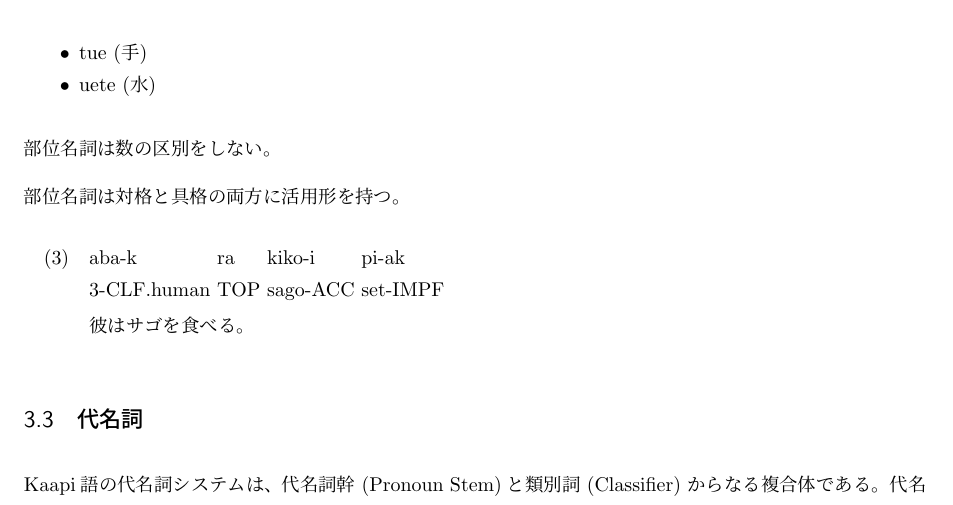
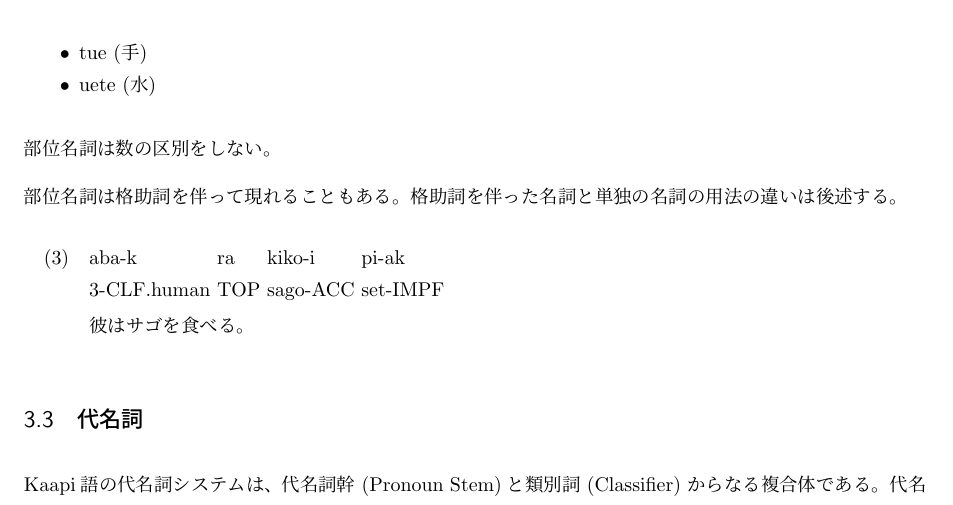
Before and after one commit to yuuri3/lang, a LaTeX document (myLanguage.tex, which reads section/形態論_名詞_物質名詞.tex): part of page 9 of 25, cut so that both start at the same text. Compiled offline with upLaTeX and dvipdfmx.

Commit message:
fix 活用形を持つ

```diff
--- a/section/形態論_名詞_物質名詞.tex
+++ b/section/形態論_名詞_物質名詞.tex
@@ -10,8 +10,9 @@
 部位名詞は数の区別をしない。
 % TODO : 例文
 
-部位名詞は対格と具格の両方に活用形を持つ。
-% 活用形を持つ
+部位名詞は格助詞を伴って現れることもある。
+格助詞を伴った名詞と単独の名詞の用法の違いは後述する。
+% TODO : 具体的なセクション名
 
 \begin{exe}
     \ex \gll aba-k ra kiko-i pi-ak \\
```
